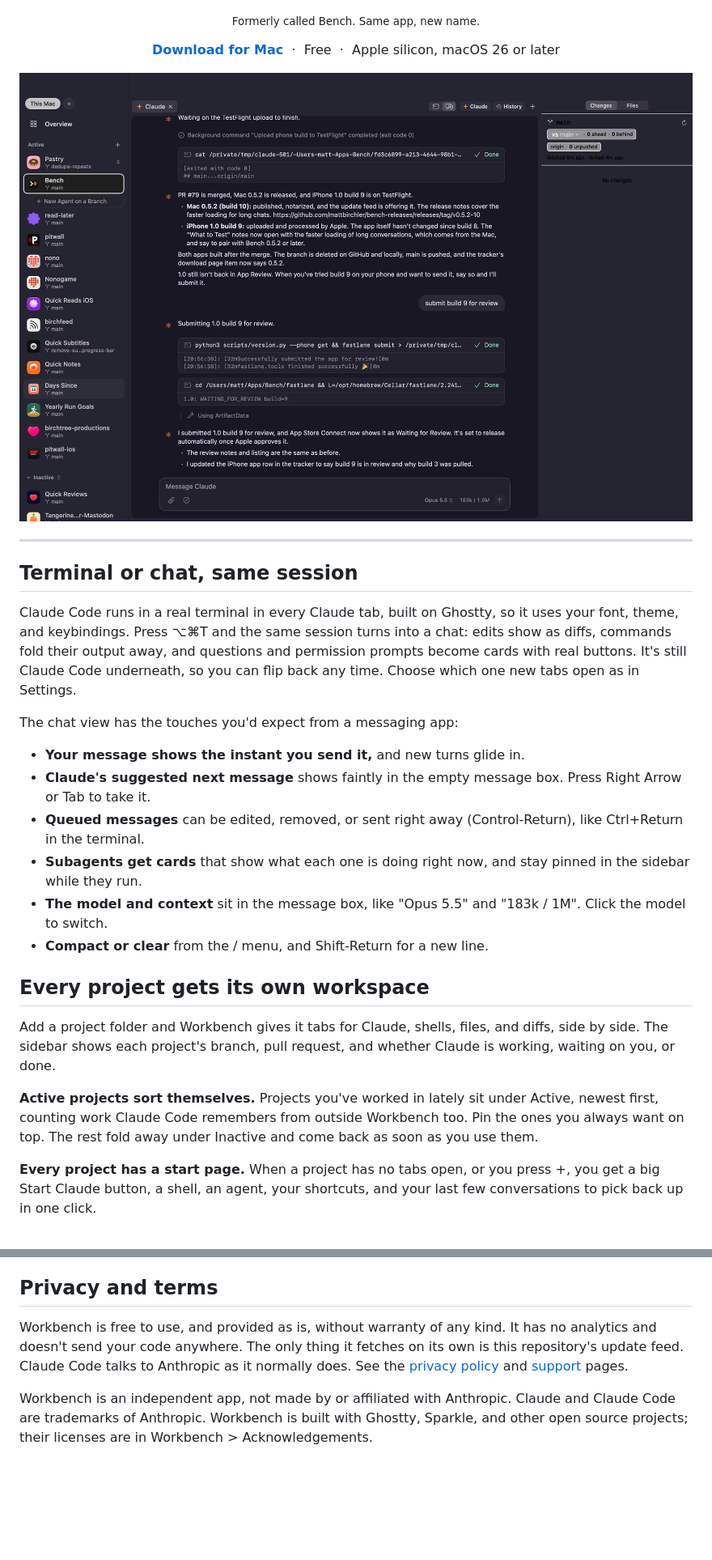
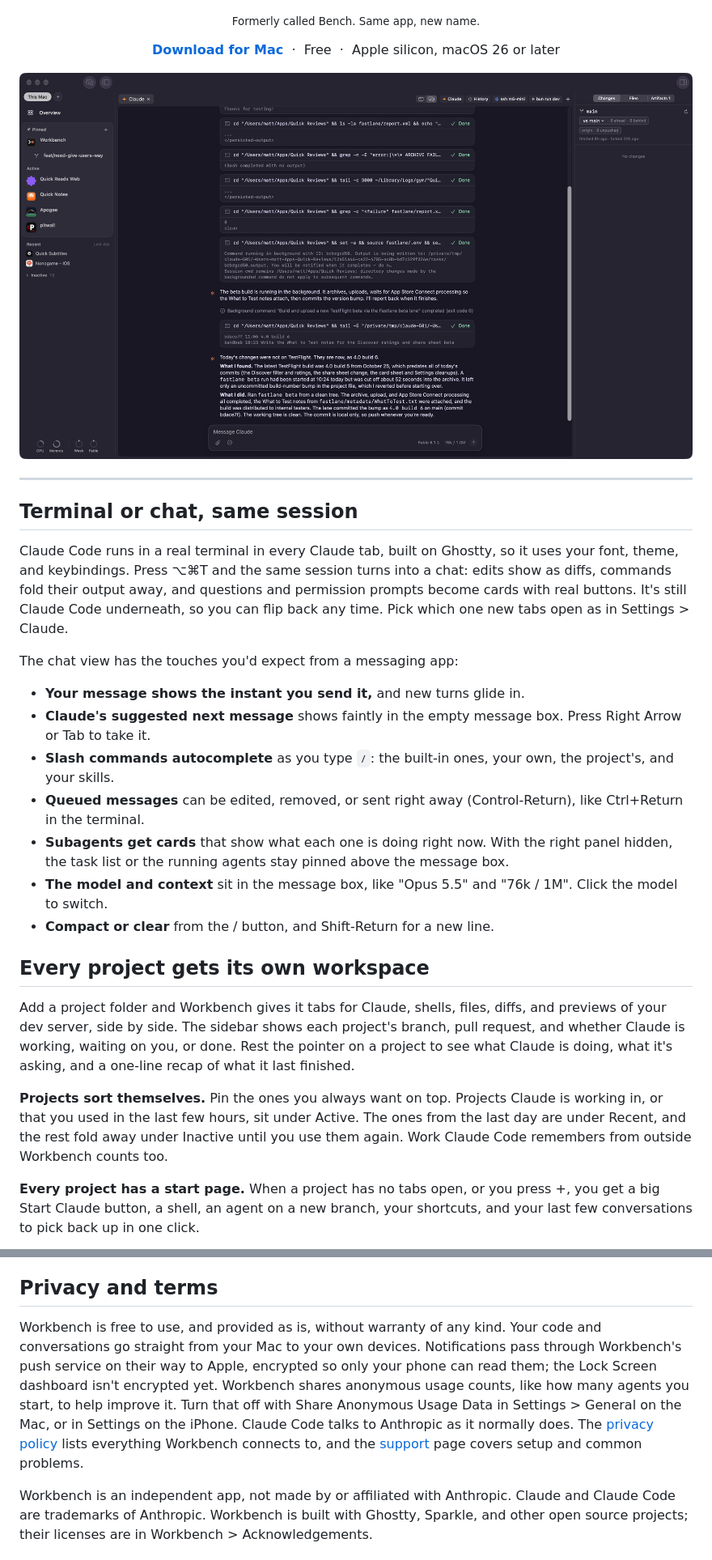
Before and after one commit to mattbirchler/bench-releases, a Markdown page: README.md, 2 parts joined by grey strips. Shown at 81% size. Rendered like a GitHub page; pictures changed too: images/mac-chat.png; blank space fills up the shorter version.

```diff
--- a/README.md
+++ b/README.md
@@ -24,23 +24,24 @@
 
 ## Terminal or chat, same session
 
-Claude Code runs in a real terminal in every Claude tab, built on Ghostty, so it uses your font, theme, and keybindings. Press ⌥⌘T and the same session turns into a chat: edits show as diffs, commands fold their output away, and questions and permission prompts become cards with real buttons. It's still Claude Code underneath, so you can flip back any time. Choose which one new tabs open as in Settings.
+Claude Code runs in a real terminal in every Claude tab, built on Ghostty, so it uses your font, theme, and keybindings. Press ⌥⌘T and the same session turns into a chat: edits show as diffs, commands fold their output away, and questions and permission prompts become cards with real buttons. It's still Claude Code underneath, so you can flip back any time. Pick which one new tabs open as in Settings > Claude.
 
 The chat view has the touches you'd expect from a messaging app:
 
 - **Your message shows the instant you send it,** and new turns glide in.
 - **Claude's suggested next message** shows faintly in the empty message box. Press Right Arrow or Tab to take it.
+- **Slash commands autocomplete** as you type `/`: the built-in ones, your own, the project's, and your skills.
 - **Queued messages** can be edited, removed, or sent right away (Control-Return), like Ctrl+Return in the terminal.
-- **Subagents get cards** that show what each one is doing right now, and stay pinned in the sidebar while they run.
-- **The model and context** sit in the message box, like "Opus 5.5" and "183k / 1M". Click the model to switch.
-- **Compact or clear** from the / menu, and Shift-Return for a new line.
+- **Subagents get cards** that show what each one is doing right now. With the right panel hidden, the task list or the running agents stay pinned above the message box.
+- **The model and context** sit in the message box, like "Opus 5.5" and "76k / 1M". Click the model to switch.
+- **Compact or clear** from the / button, and Shift-Return for a new line.
 
 ## Every project gets its own workspace
 
-Add a project folder and Workbench gives it tabs for Claude, shells, files, and diffs, side by side. The sidebar shows each project's branch, pull request, and whether Claude is working, waiting on you, or done.
+Add a project folder and Workbench gives it tabs for Claude, shells, files, diffs, and previews of your dev server, side by side. The sidebar shows each project's branch, pull request, and whether Claude is working, waiting on you, or done. Rest the pointer on a project to see what Claude is doing, what it's asking, and a one-line recap of what it last finished.
 
-**Active projects sort themselves.** Projects you've worked in lately sit under Active, newest first, counting work Claude Code remembers from outside Workbench too. Pin the ones you always want on top. The rest fold away under Inactive and come back as soon as you use them.
+**Projects sort themselves.** Pin the ones you always want on top. Projects Claude is working in, or that you used in the last few hours, sit under Active. The ones from the last day are under Recent, and the rest fold away under Inactive until you use them again. Work Claude Code remembers from outside Workbench counts too.
 
-**Every project has a start page.** When a project has no tabs open, or you press +, you get a big Start Claude button, a shell, an agent, your shortcuts, and your last few conversations to pick back up in one click.
+**Every project has a start page.** When a project has no tabs open, or you press +, you get a big Start Claude button, a shell, an agent on a new branch, your shortcuts, and your last few conversations to pick back up in one click.
 
 <p align="center">
@@ -115,7 +123,7 @@ Workbench is signed and notarized by Apple.
 
 ## Privacy and terms
 
-Workbench is free to use, and provided as is, without warranty of any kind. It has no analytics and doesn't send your code anywhere. The only thing it fetches on its own is this repository's update feed. Claude Code talks to Anthropic as it normally does. See the [privacy policy](privacy.md) and [support](support.md) pages.
+Workbench is free to use, and provided as is, without warranty of any kind. Your code and conversations go straight from your Mac to your own devices. Notifications pass through Workbench's push service on their way to Apple, encrypted so only your phone can read them; the Lock Screen dashboard isn't encrypted yet. Workbench shares anonymous usage counts, like how many agents you start, to help improve it. Turn that off with Share Anonymous Usage Data in Settings > General on the Mac, or in Settings on the iPhone. Claude Code talks to Anthropic as it normally does. The [privacy policy](privacy.md) lists everything Workbench connects to, and the [support](support.md) page covers setup and common problems.
 
 Workbench is an independent app, not made by or affiliated with Anthropic. Claude and Claude Code are trademarks of Anthropic. Workbench is built with Ghostty, Sparkle, and other open source projects; their licenses are in Workbench > Acknowledgements.
 
```
Also changed, not shown: other parts of README.md (+25 -18 lines), images/mac-diff.png, images/mac-start.png, 3 other files.
